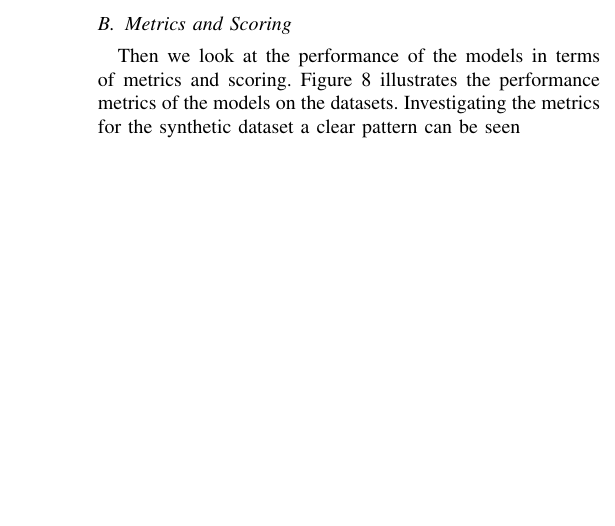
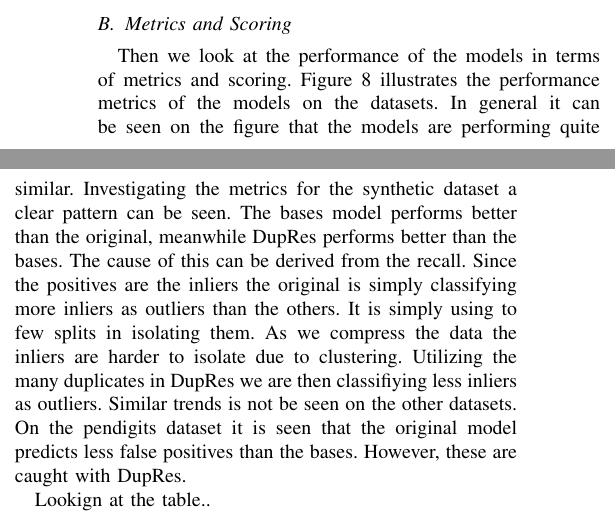
Before and after one commit to mlRosenquist/au-mlr-research-and-development-dedup, a LaTeX paper (report/report.tex, which reads report/contents/results.tex): part of one column of page 4 of 5 before the commit and two parts of the columns of page 4 of 6 after it, the two joined at a grey line, cut so that both start at the same text, the shorter picture padded with empty space. Compiled offline with pdfLaTeX.

Commit message:
more results

```diff
--- a/report/contents/results.tex
+++ b/report/contents/results.tex
@@ -15,7 +15,9 @@ This section will present and interpret the results from the conducted experimen
 Starting off with looking at the execution time. The training and test time on the synthetic dataset can visually be seen on Figure \ref{fig:performance_time}. It shows no apparent difference between neither the training time or testing of the original and bases model. However, there is a clear difference between those two and DupRes. Both the training in which the uniques are found and in the testing in which the duplicates are looked up adds additional execution time. This performance cost can also clearly be seen in the table for the pendigits dataset. Here we have 93.7/55.3 ms train/test time for the original model, while DupRes with 1 deviation bit has 135/282 ms train/test time. Additionally, it can be seen that DupRes with 6 deviation bits has 145/131 train/test time. This implies that, as the amount of deviation bits rise the testing time decreases. This makes sense as less uniques are found during the training phase, and thus less entries in the table need to be looked through during testing. This incentivize to not use the model if a low amount of duplicates is expected in the data or a low amount of deviation bits is utilized. Originally an implementation utilizing pandas'\cite{pandas} dataframes was used. However, this performed notably worse then the current implementation which uses numpy\cite{numpy} arrays. To optimize this further an implementation could be made in c or c++ and utilize the interoperability to Python.
 
 \subsection{Metrics and Scoring}
-Then we look at the performance of the models in terms of metrics and scoring. Figure \ref{fig:performance_metrics} illustrates the performance metrics of the models on the datasets. Investigating the metrics for the synthetic dataset a clear pattern can be seen
+Then we look at the performance of the models in terms of metrics and scoring. Figure \ref{fig:performance_metrics} illustrates the performance metrics of the models on the datasets. In general it can be seen on the figure that the models are performing quite similar. Investigating the metrics for the synthetic dataset a clear pattern can be seen. The bases model performs better than the original, meanwhile DupRes performs better than the bases. The cause of this can be derived from the recall. Since the positives are the inliers the original is simply classifying more inliers as outliers than the others. It is simply using to few splits in isolating them. As we compress the data the inliers are harder to isolate due to clustering. Utilizing the many duplicates in DupRes we are then classifiying less inliers as outliers. Similar trends is not be seen on the other datasets. On the pendigits dataset it is seen that the original model predicts less false positives than the bases. However, these are caught with DupRes.
+
+Lookign at the table..
 
 \subsection{Compression and Memory}
 
--- a/report/report.tex
+++ b/report/report.tex
@@ -92,6 +92,9 @@ Aarhus, Denmark \\
 \section{Conclusion}
 \input{contents/conclusion.tex}
 
+\section{Future work}
+\input{contents/future-work.tex}
+
 \printbibliography[title={References}]
 
 \end{document}
```
Also changed, not shown: report/contents/future-work.tex (added), report/report.pdf, 5 other files. Lines whose indentation alone changed are shown as unchanged.
